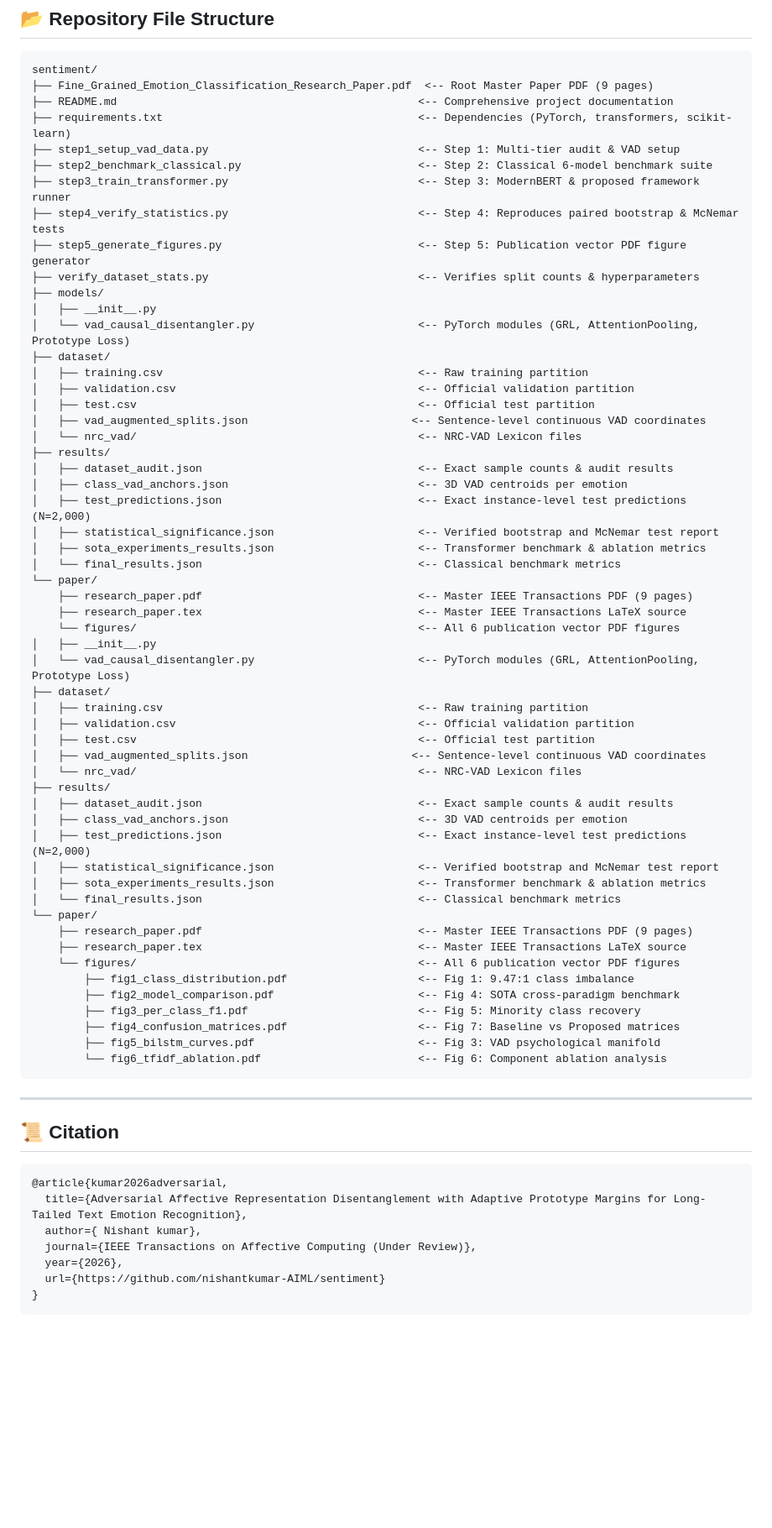
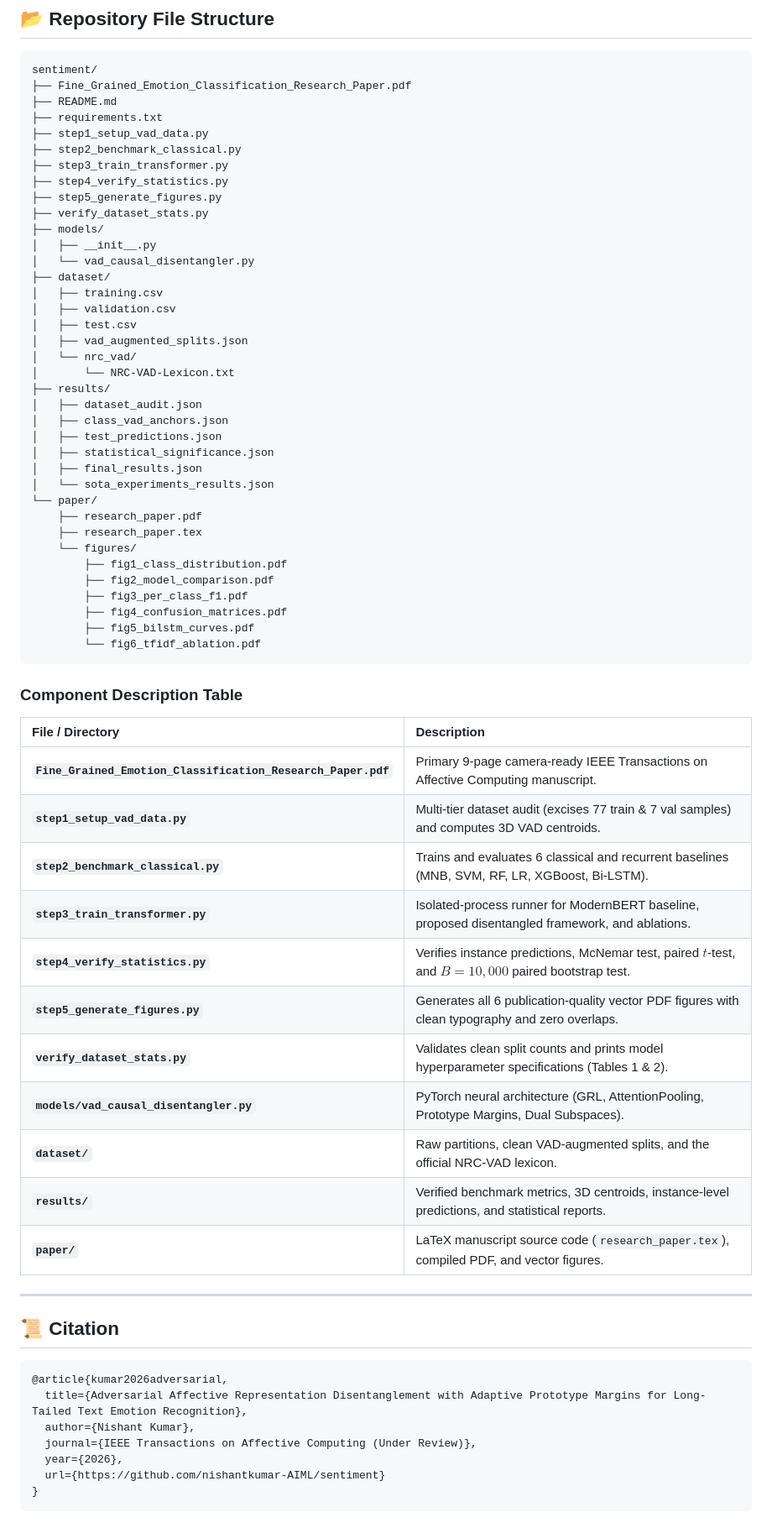
Before and after one commit to nishantkumar-AIML/sentiment, a Markdown page: README.md, the part around one of its changes. Shown at 84% size. Drawn GitHub-style; blank space fills up the shorter version.

Commit message:
docs: polish README layout, remove inline arrows, add component description table, and enhance human readability

````diff
--- a/README.md
+++ b/README.md
@@ -158,61 +155,59 @@ All statistical claims are backed by verifiable prediction logs (`results/test_p
 
 ```
 sentiment/
-├── Fine_Grained_Emotion_Classification_Research_Paper.pdf  <-- Root Master Paper PDF (9 pages)
-├── README.md                                              <-- Comprehensive project documentation
-├── requirements.txt                                       <-- Dependencies (PyTorch, transformers, scikit-learn)
-├── step1_setup_vad_data.py                                <-- Step 1: Multi-tier audit & VAD setup
-├── step2_benchmark_classical.py                           <-- Step 2: Classical 6-model benchmark suite
-├── step3_train_transformer.py                             <-- Step 3: ModernBERT & proposed framework runner
-├── step4_verify_statistics.py                             <-- Step 4: Reproduces paired bootstrap & McNemar tests
-├── step5_generate_figures.py                              <-- Step 5: Publication vector PDF figure generator
-├── verify_dataset_stats.py                                <-- Verifies split counts & hyperparameters
+├── Fine_Grained_Emotion_Classification_Research_Paper.pdf
+├── README.md
+├── requirements.txt
+├── step1_setup_vad_data.py
+├── step2_benchmark_classical.py
+├── step3_train_transformer.py
+├── step4_verify_statistics.py
+├── step5_generate_figures.py
+├── verify_dataset_stats.py
 ├── models/
 │   ├── __init__.py
-│   └── vad_causal_disentangler.py                         <-- PyTorch modules (GRL, AttentionPooling, Prototype Loss)
+│   └── vad_causal_disentangler.py
 ├── dataset/
-│   ├── training.csv                                       <-- Raw training partition
-│   ├── validation.csv                                     <-- Official validation partition
-│   ├── test.csv                                           <-- Official test partition
-│   ├── vad_augmented_splits.json                         <-- Sentence-level continuous VAD coordinates
-│   └── nrc_vad/                                           <-- NRC-VAD Lexicon files
+│   ├── training.csv
+│   ├── validation.csv
+│   ├── test.csv
+│   ├── vad_augmented_splits.json
+│   └── nrc_vad/
+│       └── NRC-VAD-Lexicon.txt
 ├── results/
-│   ├── dataset_audit.json                                 <-- Exact sample counts & audit results
-│   ├── class_vad_anchors.json                             <-- 3D VAD centroids per emotion
-│   ├── test_predictions.json                              <-- Exact instance-level test predictions (N=2,000)
-│   ├── statistical_significance.json                      <-- Verified bootstrap and McNemar test report
-│   ├── sota_experiments_results.json                      <-- Transformer benchmark & ablation metrics
-│   └── final_results.json                                 <-- Classical benchmark metrics
+│   ├── dataset_audit.json
+│   ├── class_vad_anchors.json
+│   ├── test_predictions.json
+│   ├── statistical_significance.json
+│   ├── final_results.json
+│   └── sota_experiments_results.json
 └── paper/
-    ├── research_paper.pdf                                 <-- Master IEEE Transactions PDF (9 pages)
-    ├── research_paper.tex                                 <-- Master IEEE Transactions LaTeX source
-    └── figures/                                           <-- All 6 publication vector PDF figures
-│   ├── __init__.py
-│   └── vad_causal_disentangler.py                         <-- PyTorch modules (GRL, AttentionPooling, Prototype Loss)
-├── dataset/
-│   ├── training.csv                                       <-- Raw training partition
-│   ├── validation.csv                                     <-- Official validation partition
-│   ├── test.csv                                           <-- Official test partition
-│   ├── vad_augmented_splits.json                         <-- Sentence-level continuous VAD coordinates
-│   └── nrc_vad/                                           <-- NRC-VAD Lexicon files
-├── results/
-│   ├── dataset_audit.json                                 <-- Exact sample counts & audit results
-│   ├── class_vad_anchors.json                             <-- 3D VAD centroids per emotion
-│   ├── test_predictions.json                              <-- Exact instance-level test predictions (N=2,000)
-│   ├── statistical_significance.json                      <-- Verified bootstrap and McNemar test report
-│   ├── sota_experiments_results.json                      <-- Transformer benchmark & ablation metrics
-│   └── final_results.json                                 <-- Classical benchmark metrics
-└── paper/
-    ├── research_paper.pdf                                 <-- Master IEEE Transactions PDF (9 pages)
-    ├── research_paper.tex                                 <-- Master IEEE Transactions LaTeX source
-    └── figures/                                           <-- All 6 publication vector PDF figures
-        ├── fig1_class_distribution.pdf                    <-- Fig 1: 9.47:1 class imbalance
-        ├── fig2_model_comparison.pdf                      <-- Fig 4: SOTA cross-paradigm benchmark
-        ├── fig3_per_class_f1.pdf                          <-- Fig 5: Minority class recovery
-        ├── fig4_confusion_matrices.pdf                    <-- Fig 7: Baseline vs Proposed matrices
-        ├── fig5_bilstm_curves.pdf                         <-- Fig 3: VAD psychological manifold
-        └── fig6_tfidf_ablation.pdf                        <-- Fig 6: Component ablation analysis
+    ├── research_paper.pdf
+    ├── research_paper.tex
+    └── figures/
+        ├── fig1_class_distribution.pdf
+        ├── fig2_model_comparison.pdf
+        ├── fig3_per_class_f1.pdf
+        ├── fig4_confusion_matrices.pdf
+        ├── fig5_bilstm_curves.pdf
+        └── fig6_tfidf_ablation.pdf
 ```
+
+### Component Description Table
+
+| File / Directory | Description |
+| :--- | :--- |
+| **`Fine_Grained_Emotion_Classification_Research_Paper.pdf`** | Primary 9-page camera-ready IEEE Transactions on Affective Computing manuscript. |
+| **`step1_setup_vad_data.py`** | Multi-tier dataset audit (excises 77 train & 7 val samples) and computes 3D VAD centroids. |
+| **`step2_benchmark_classical.py`** | Trains and evaluates 6 classical and recurrent baselines (MNB, SVM, RF, LR, XGBoost, Bi-LSTM). |
+| **`step3_train_transformer.py`** | Isolated-process runner for ModernBERT baseline, proposed disentangled framework, and ablations. |
+| **`step4_verify_statistics.py`** | Verifies instance predictions, McNemar test, paired $t$-test, and $B=10,000$ paired bootstrap test. |
+| **`step5_generate_figures.py`** | Generates all 6 publication-quality vector PDF figures with clean typography and zero overlaps. |
+| **`verify_dataset_stats.py`** | Validates clean split counts and prints model hyperparameter specifications (Tables 1 & 2). |
+| **`models/vad_causal_disentangler.py`** | PyTorch neural architecture (GRL, AttentionPooling, Prototype Margins, Dual Subspaces). |
+| **`dataset/`** | Raw partitions, clean VAD-augmented splits, and the official NRC-VAD lexicon. |
+| **`results/`** | Verified benchmark metrics, 3D centroids, instance-level predictions, and statistical reports. |
+| **`paper/`** | LaTeX manuscript source code (`research_paper.tex`), compiled PDF, and vector figures. |
 
 ---
 
@@ -221,7 +216,7 @@ sentiment/
 ```bibtex
 @article{kumar2026adversarial,
   title={Adversarial Affective Representation Disentanglement with Adaptive Prototype Margins for Long-Tailed Text Emotion Recognition},
-  author={ Nishant kumar},
+  author={Nishant Kumar},
   journal={IEEE Transactions on Affective Computing (Under Review)},
   year={2026},
   url={https://github.com/nishantkumar-AIML/sentiment}
````
Also changed, not shown: other parts of README.md (+67 -70 lines).
